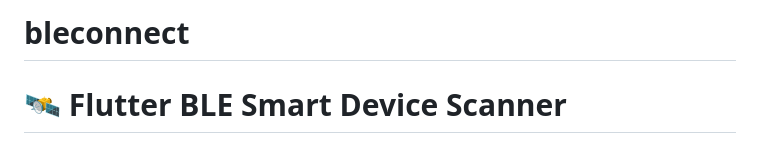
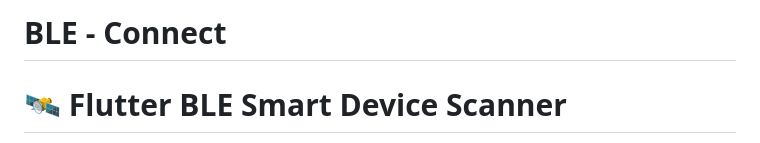
Before and after one commit to sejoh2/BLE-Scanner, a Markdown page: README.md, the part around the change. Drawn GitHub-style.

```diff
--- a/README.md
+++ b/README.md
@@ -1,4 +1,4 @@
-# bleconnect
+# BLE - Connect
 
 # 🛰️ Flutter BLE Smart Device Scanner
 
```
